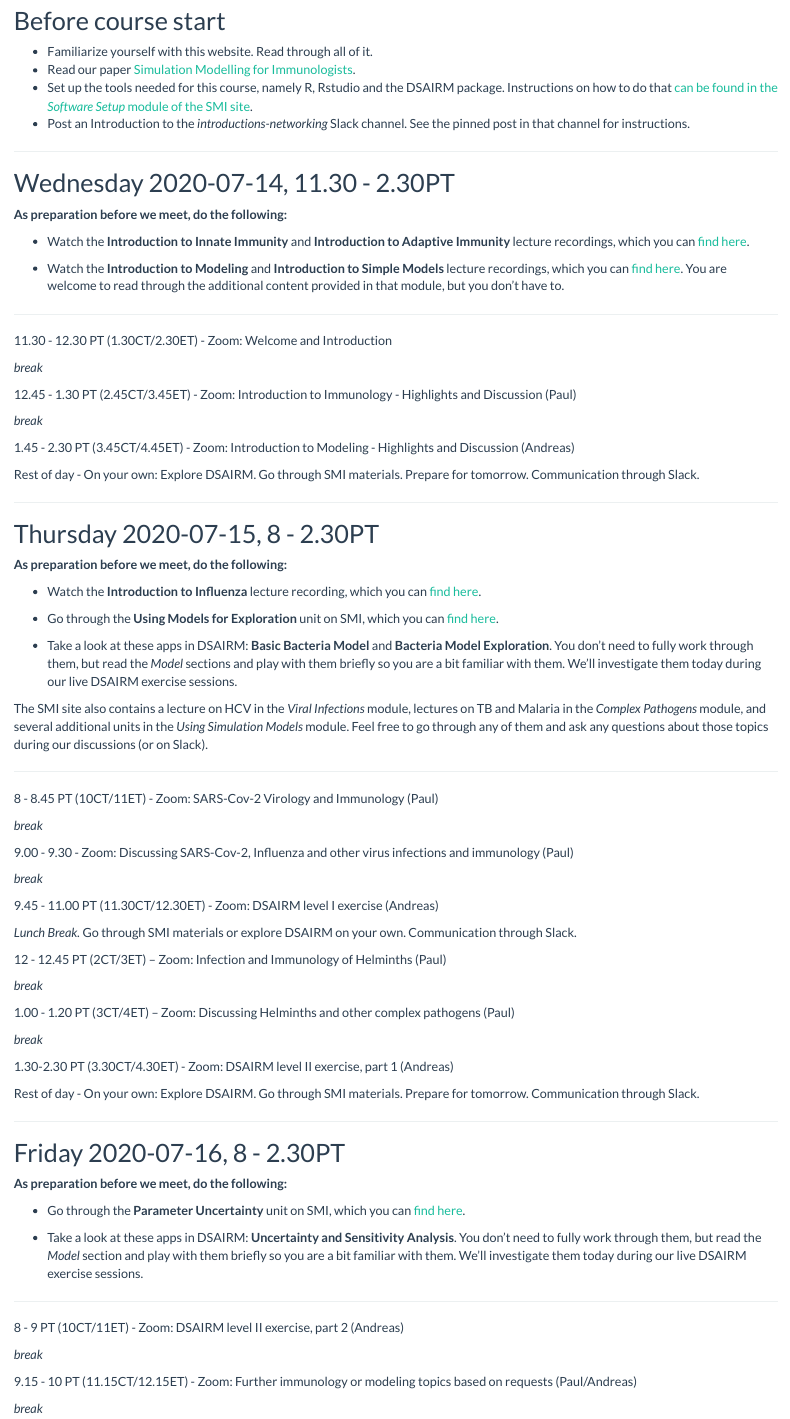
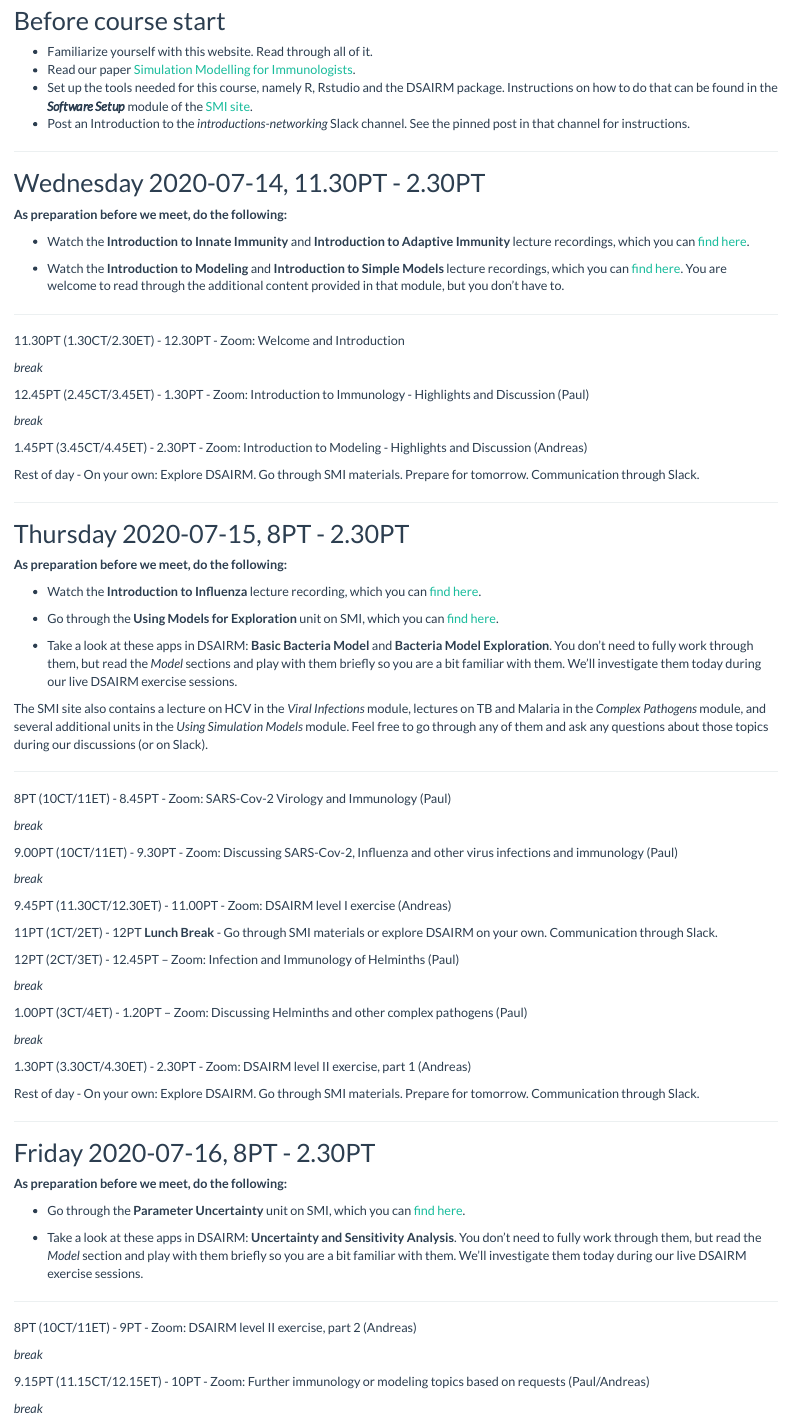
Before and after one commit to andreashandel/SISMID2021, an R Markdown document (Course_Schedule.Rmd): the page in a window 1100 px wide, from 590 px down. Rendered offline with R 4.5, knitr and Pandoc, with nearby package versions.

Commit message:
small edits

```diff
--- a/Course_Schedule.Rmd
+++ b/Course_Schedule.Rmd
@@ -32,13 +32,13 @@ This is the schedule for the course. From here, you can access all instructions
 
 * Familiarize yourself with this website. Read through all of it.
 * Read our paper [Simulation Modelling for Immunologists](https://handelgroup.uga.edu/publication/2020-handel-natrevimm/).
-* Set up the tools needed for this course, namely R, Rstudio and the DSAIRM package. Instructions on how to do that [can be found in the _Software Setup_ module of the SMI site](https://andreashandel.github.io/SMIcourse).
+* Set up the tools needed for this course, namely R, Rstudio and the DSAIRM package. Instructions on how to do that can be found in the _**Software Setup**_ module of the [SMI site](https://andreashandel.github.io/SMIcourse).
 * Post an Introduction to the _introductions-networking_ Slack channel. See the pinned post in that channel for instructions.
 
 ***
 
 
-## Wednesday 2020-07-14, 11.30 - 2.30PT
+## Wednesday 2020-07-14, 11.30PT - 2.30PT
 
 **As preparation before we meet, do the following:**
 
@@ -49,22 +49,22 @@ This is the schedule for the course. From here, you can access all instructions
 ***
 
 
-11.30 - 12.30 PT (1.30CT/2.30ET) - Zoom: Welcome and Introduction
+11.30PT (1.30CT/2.30ET) - 12.30PT - Zoom: Welcome and Introduction
 
 _break_
 
-12.45 - 1.30 PT (2.45CT/3.45ET) - Zoom: Introduction to Immunology - Highlights and Discussion (Paul)
+12.45PT (2.45CT/3.45ET) - 1.30PT  - Zoom: Introduction to Immunology - Highlights and Discussion (Paul)
 
 _break_
 
-1.45 - 2.30 PT (3.45CT/4.45ET) - Zoom: Introduction to Modeling - Highlights and Discussion (Andreas)
+1.45PT (3.45CT/4.45ET) - 2.30PT  - Zoom: Introduction to Modeling - Highlights and Discussion (Andreas)
 
 
 Rest of day - On your own: Explore DSAIRM. Go through SMI materials. Prepare for tomorrow. Communication through Slack.
 
 ***
 
-## Thursday 2020-07-15, 8 - 2.30PT
+## Thursday 2020-07-15, 8PT - 2.30PT
 
 **As preparation before we meet, do the following:**
 
@@ -79,33 +79,33 @@ The SMI site also contains a lecture on HCV in the _Viral Infections_ module, le
 ***
 
 
-8 - 8.45 PT (10CT/11ET) - Zoom: SARS-Cov-2 Virology and Immunology (Paul)
+8PT (10CT/11ET) - 8.45PT - Zoom: SARS-Cov-2 Virology and Immunology (Paul)
 
 _break_
 
-9.00 - 9.30 - Zoom: Discussing SARS-Cov-2, Influenza and other virus infections and immunology (Paul)
+9.00PT (10CT/11ET) - 9.30PT - Zoom: Discussing SARS-Cov-2, Influenza and other virus infections and immunology (Paul)
 
 _break_
 
-9.45 - 11.00 PT (11.30CT/12.30ET) - Zoom: DSAIRM level I exercise (Andreas)
+9.45PT (11.30CT/12.30ET) - 11.00PT - Zoom: DSAIRM level I exercise (Andreas)
 
-_Lunch Break._ Go through SMI materials or explore DSAIRM on your own. Communication through Slack.
+11PT (1CT/2ET) - 12PT __Lunch Break__ - Go through SMI materials or explore DSAIRM on your own. Communication through Slack.
 
-12 - 12.45 PT (2CT/3ET) – Zoom: Infection and Immunology of Helminths (Paul)
+12PT (2CT/3ET) - 12.45PT – Zoom: Infection and Immunology of Helminths (Paul)
 
 _break_
 
-1.00 - 1.20 PT (3CT/4ET) – Zoom: Discussing Helminths and other complex pathogens (Paul)
+1.00PT (3CT/4ET) - 1.20PT – Zoom: Discussing Helminths and other complex pathogens (Paul)
 
 _break_
 
-1.30-2.30 PT (3.30CT/4.30ET) - Zoom: DSAIRM level II exercise, part 1 (Andreas)
+1.30PT (3.30CT/4.30ET) - 2.30PT - Zoom: DSAIRM level II exercise, part 1 (Andreas)
 
 Rest of day - On your own: Explore DSAIRM. Go through SMI materials. Prepare for tomorrow. Communication through Slack.
 
 ***
 
-## Friday 2020-07-16, 8 - 2.30PT
+## Friday 2020-07-16, 8PT - 2.30PT
 
 **As preparation before we meet, do the following:**
 
@@ -116,11 +116,11 @@ Rest of day - On your own: Explore DSAIRM. Go through SMI materials. Prepare for
 
 ***
 
-8 - 9 PT (10CT/11ET) - Zoom: DSAIRM level II exercise, part 2 (Andreas)
+8PT (10CT/11ET) - 9PT - Zoom: DSAIRM level II exercise, part 2 (Andreas)
 
 _break_
 
-9.15 - 10 PT (11.15CT/12.15ET) - Zoom: Further immunology or modeling topics based on requests (Paul/Andreas)
+9.15PT (11.15CT/12.15ET) - 10PT - Zoom: Further immunology or modeling topics based on requests (Paul/Andreas)
 
 _break_
 
```
Also changed, not shown: Course_Communication.Rmd (+6 -5 lines), Course_Project.Rmd (+6 -5 lines), Course_Syllabus.Rmd (+4 -8 lines), Course_Schedule.Rmd (8 more changed lines), 5 other files.
